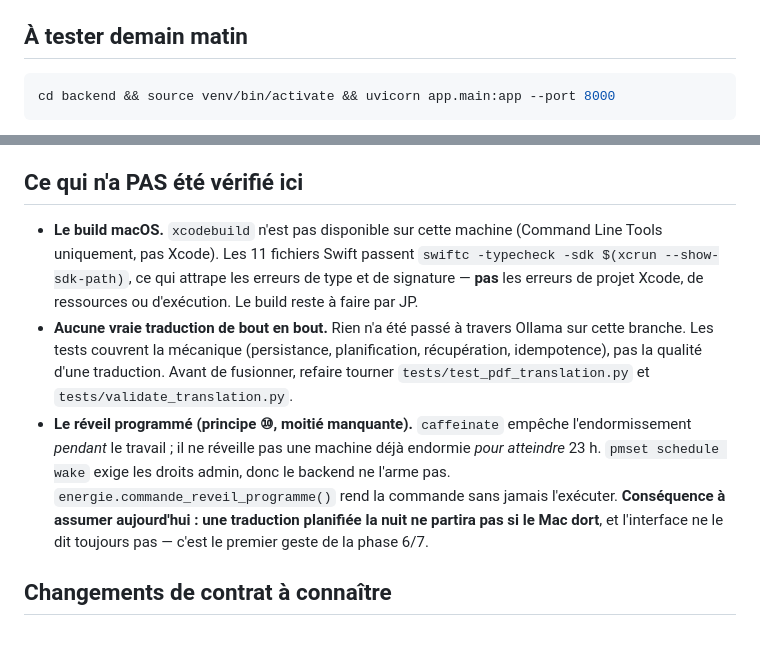
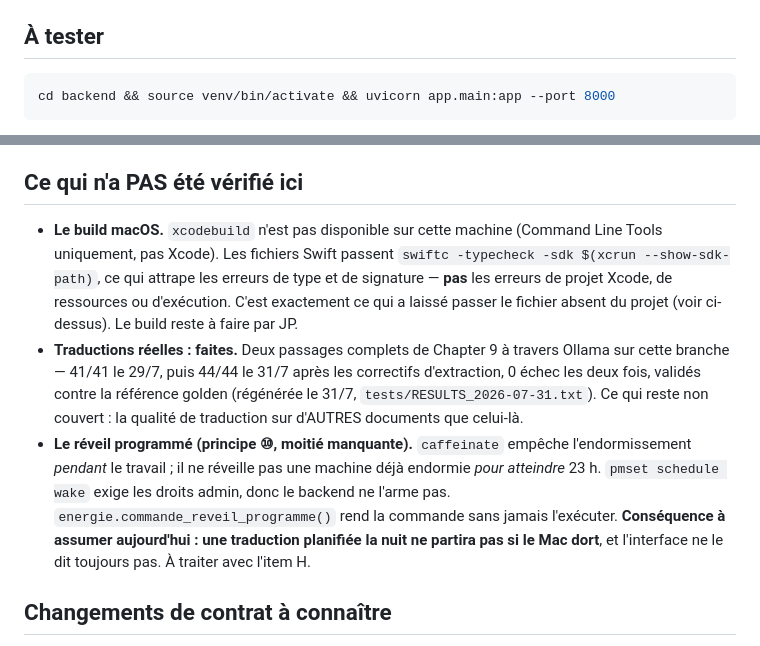
Before and after one commit to iechocreator-po/traducteur-pdf, a Markdown page: docs/architecture-cible-etat.md, 2 parts joined by grey strips. Drawn GitHub-style.

Commit message:
docs: etat des travaux — corrige deux passages devenus faux
« Aucune vraie traduction de bout en bout » etait faux : deux passages complets
de Chapter 9 ont ete faits sur cette branche (41/41 le 29/7, 44/44 le 31/7),
valides contre la reference golden. Reste non couvert : la qualite sur d'autres
documents.

Precise aussi que le typecheck Swift est precisement ce qui a laisse passer le
fichier absent du projet Xcode.

Co-Authored-By: Claude Opus 5 <noreply@anthropic.com>

````diff
--- a/docs/architecture-cible-etat.md
+++ b/docs/architecture-cible-etat.md
@@ -36,7 +36,7 @@ la mention « groupes synchronisés » du `CLAUDE.md`. `swiftc -typecheck` passa
 être ajouté aux **4 emplacements** de `project.pbxproj` : PBXBuildFile,
 PBXFileReference, `children` du groupe, et phase `Sources`.
 
-## À tester demain matin
+## À tester
 
 ```bash
 cd backend && source venv/bin/activate && uvicorn app.main:app --port 8000
@@ -62,22 +62,23 @@ cd backend && source venv/bin/activate && uvicorn app.main:app --port 8000
 ## Ce qui n'a PAS été vérifié ici
 
 - **Le build macOS.** `xcodebuild` n'est pas disponible sur cette machine
-  (Command Line Tools uniquement, pas Xcode). Les 11 fichiers Swift passent
+  (Command Line Tools uniquement, pas Xcode). Les fichiers Swift passent
   `swiftc -typecheck -sdk $(xcrun --show-sdk-path)`, ce qui attrape les erreurs
   de type et de signature — **pas** les erreurs de projet Xcode, de ressources ou
-  d'exécution. Le build reste à faire par JP.
-- **Aucune vraie traduction de bout en bout.** Rien n'a été passé à travers
-  Ollama sur cette branche. Les tests couvrent la mécanique (persistance,
-  planification, récupération, idempotence), pas la qualité d'une traduction.
-  Avant de fusionner, refaire tourner
-  `tests/test_pdf_translation.py` et `tests/validate_translation.py`.
+  d'exécution. C'est exactement ce qui a laissé passer le fichier absent du
+  projet (voir ci-dessus). Le build reste à faire par JP.
+- **Traductions réelles : faites.** Deux passages complets de Chapter 9 à travers
+  Ollama sur cette branche — 41/41 le 29/7, puis 44/44 le 31/7 après les
+  correctifs d'extraction, 0 échec les deux fois, validés contre la référence
+  golden (régénérée le 31/7, `tests/RESULTS_2026-07-31.txt`). Ce qui reste non
+  couvert : la qualité de traduction sur d'AUTRES documents que celui-là.
 - **Le réveil programmé (principe ⑩, moitié manquante).** `caffeinate` empêche
   l'endormissement *pendant* le travail ; il ne réveille pas une machine déjà
   endormie *pour atteindre* 23 h. `pmset schedule wake` exige les droits admin,
   donc le backend ne l'arme pas. `energie.commande_reveil_programme()` rend la
   commande sans jamais l'exécuter. **Conséquence à assumer aujourd'hui : une
   traduction planifiée la nuit ne partira pas si le Mac dort**, et l'interface ne
-  le dit toujours pas — c'est le premier geste de la phase 6/7.
+  le dit toujours pas. À traiter avec l'item H.
 
 ## Changements de contrat à connaître
 
````
